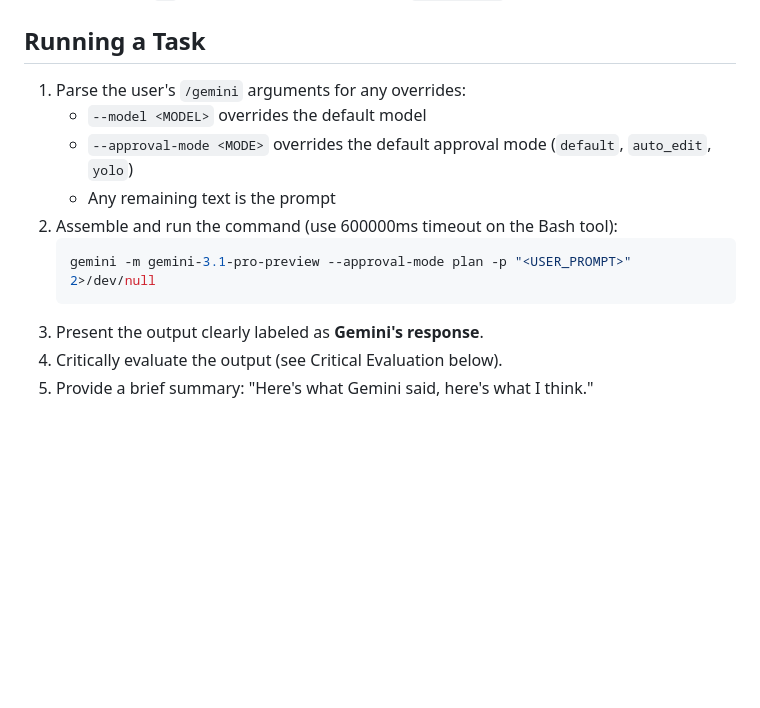
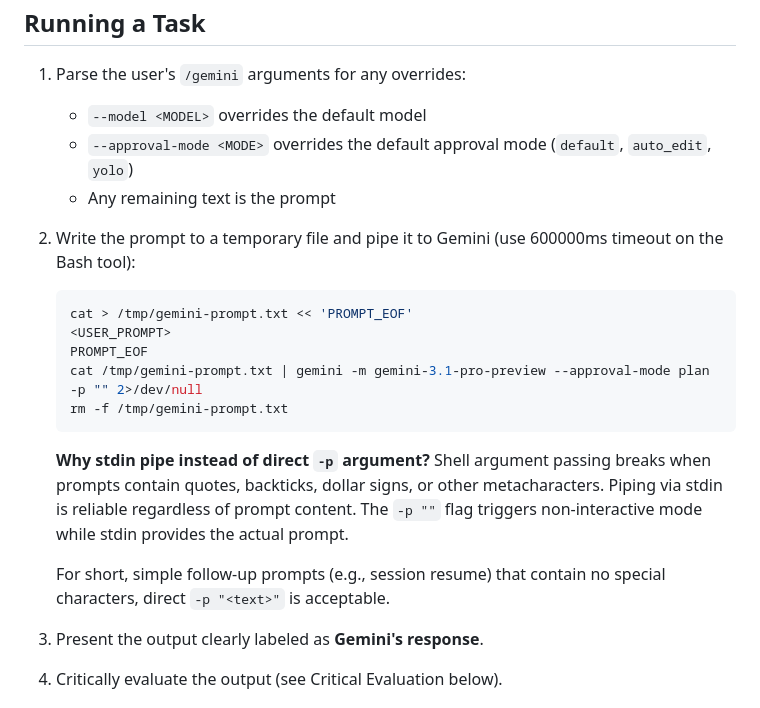
Before and after one commit to joesys/joesys-skills, a Markdown page: skills/gemini/SKILL.md, the part around the change. Drawn GitHub-style; blank space fills up the shorter version.

````diff
--- a/skills/gemini/SKILL.md
+++ b/skills/gemini/SKILL.md
@@ -19,10 +19,17 @@ Delegate prompts to Google's Gemini CLI and critically evaluate the output.
    - `--model <MODEL>` overrides the default model
    - `--approval-mode <MODE>` overrides the default approval mode (`default`, `auto_edit`, `yolo`)
    - Any remaining text is the prompt
-2. Assemble and run the command (use 600000ms timeout on the Bash tool):
+2. Write the prompt to a temporary file and pipe it to Gemini (use 600000ms timeout on the Bash tool):
    ```bash
-   gemini -m gemini-3.1-pro-preview --approval-mode plan -p "<USER_PROMPT>" 2>/dev/null
+   cat > /tmp/gemini-prompt.txt << 'PROMPT_EOF'
+   <USER_PROMPT>
+   PROMPT_EOF
+   cat /tmp/gemini-prompt.txt | gemini -m gemini-3.1-pro-preview --approval-mode plan -p "" 2>/dev/null
+   rm -f /tmp/gemini-prompt.txt
    ```
+   **Why stdin pipe instead of direct `-p` argument?** Shell argument passing breaks when prompts contain quotes, backticks, dollar signs, or other metacharacters. Piping via stdin is reliable regardless of prompt content. The `-p ""` flag triggers non-interactive mode while stdin provides the actual prompt.
+
+   For short, simple follow-up prompts (e.g., session resume) that contain no special characters, direct `-p "<text>"` is acceptable.
 3. Present the output clearly labeled as **Gemini's response**.
 4. Critically evaluate the output (see Critical Evaluation below).
 5. Provide a brief summary: "Here's what Gemini said, here's what I think."
````
Also changed, not shown: skills/ai-council/SKILL.md (+23 -7 lines).
